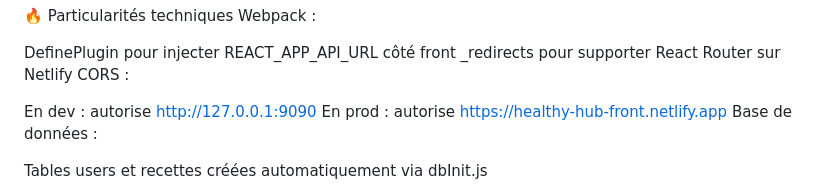
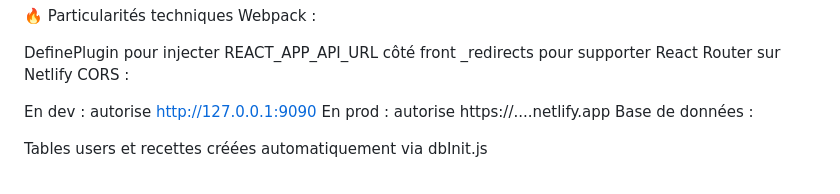
Before and after one commit to thiziribouaziz/My-HealthyHub-, a Markdown page: README.md, the part around the change. GitHub-like rendering.

```diff
--- a/README.md
+++ b/README.md
@@ -88,7 +88,7 @@ _redirects pour supporter React Router sur Netlify
 CORS :
 
 En dev : autorise http://127.0.0.1:9090
-En prod : autorise https://healthy-hub-front.netlify.app
+En prod : autorise https://....netlify.app
 Base de données :
 
 Tables users et recettes créées automatiquement via dbInit.js
```
